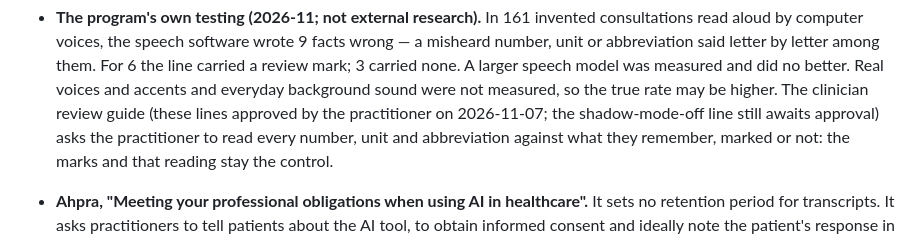
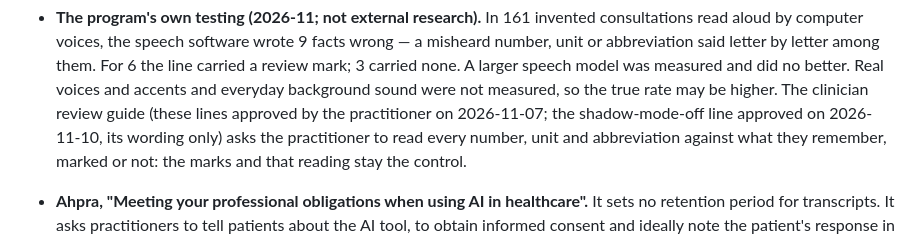
Before and after one commit to eliemokbel3-hub/Recording-clinic-software, a Markdown page: docs/practice/README.md, the part around the change. Drawn GitHub-style.

```diff
--- a/docs/practice/README.md
+++ b/docs/practice/README.md
@@ -104,7 +104,7 @@ it runs out, the documents say so.
   line carried a review mark; 3 carried none. A larger speech model was measured and did
   no better. Real voices and accents and everyday background sound were not measured, so
   the true rate may be higher. The clinician review guide (these lines approved by the practitioner on 2026-11-07; the
-  shadow-mode-off line still awaits approval) asks the practitioner to read every number, unit and abbreviation against
+  shadow-mode-off line approved on 2026-11-10, its wording only) asks the practitioner to read every number, unit and abbreviation against
   what they remember, marked or not: the marks and that reading stay the control.
 
 - **Ahpra, "Meeting your professional obligations when using AI in healthcare".** It sets
```
Also changed, not shown: docs/practice/clinician-review-guide.md (+3 -3 lines), docs/practice/privacy-information.md (+1 -1 lines).
